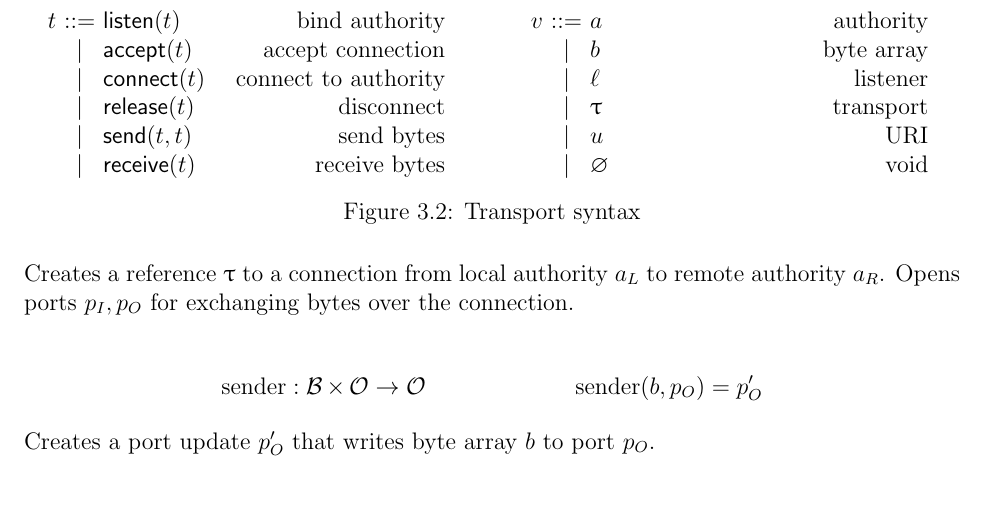
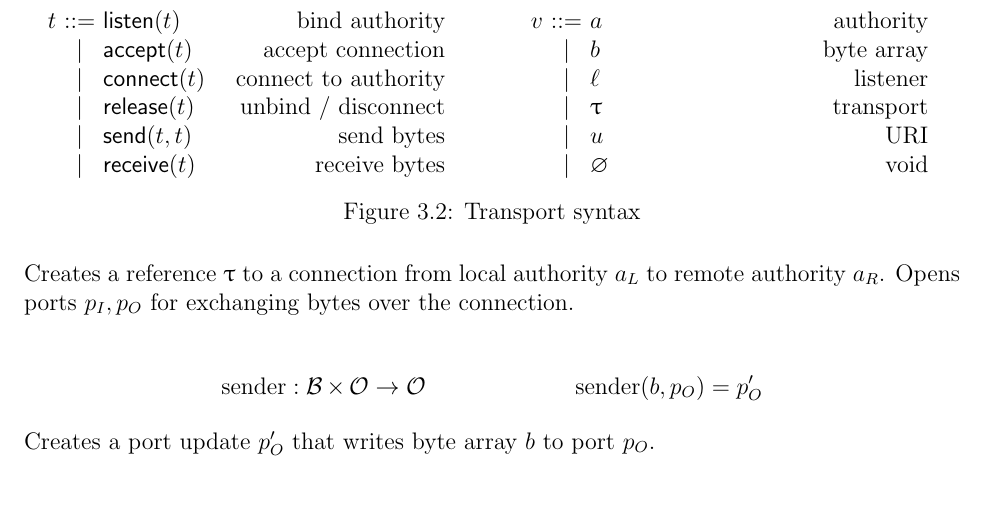
Before and after one commit to dedbox/racket-net2-model, a LaTeX document (master.tex): part of page 9 of 14, cut so that both start at the same text. Compiled offline with pdfLaTeX.

Commit message:
update desc of release op in Transport syntax

```diff
--- a/master.tex
+++ b/master.tex
@@ -392,7 +392,7 @@ Creates a port update $p_I'$ that reads byte array $b$ from port $p_I$.
     &::=& \Listen(t) & bind authority \\
     & | & \Accept(t) & accept connection \\
     & | & \Connect(t) & connect to authority \\
-    & | & \Release(t) & disconnect \\
+    & | & \Release(t) & unbind / disconnect \\
     & | & \Send(t, t) & send bytes \\
     & | & \Receive(t) & receive bytes \\
   \end{Grammar}
```
Also changed, not shown: master.pdf.
